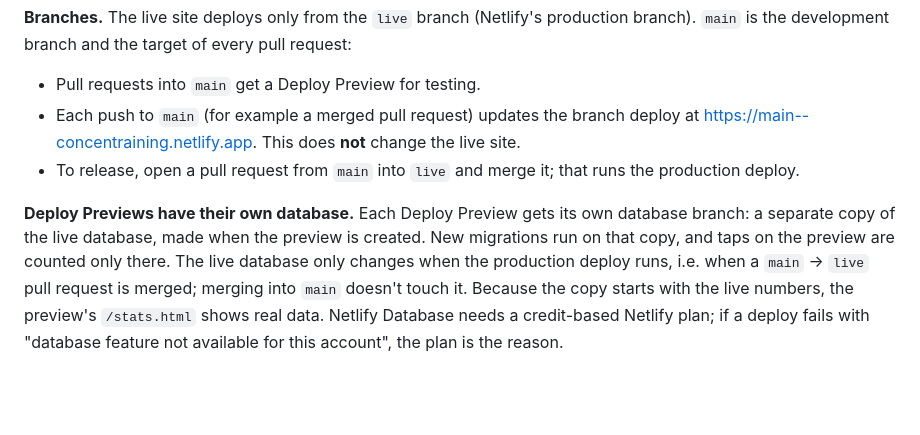
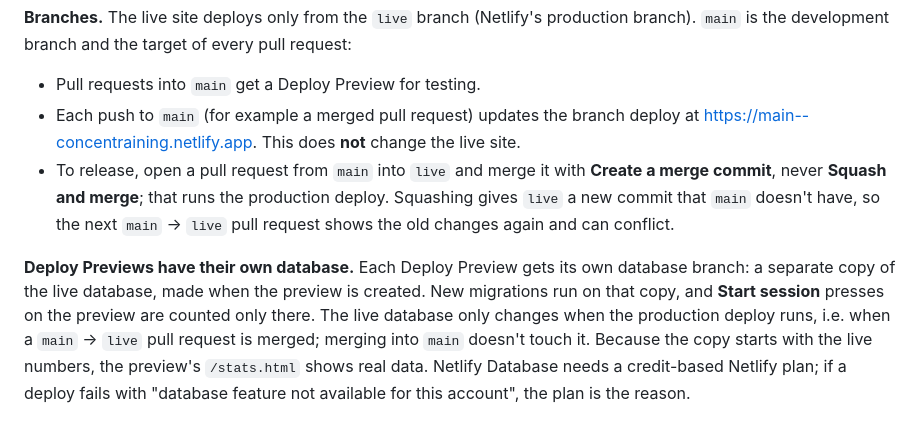
Before and after one commit to kantorhorvathambrus-source/ConcenTraining, a Markdown page: README.md, the part around the change. Drawn GitHub-style; blank space fills up the shorter version.

Commit message:
README: merge main → live with a merge commit; picks count on Start session
Co-Authored-By: Claude Opus 5.5 <noreply@anthropic.com>
Claude-Session: https://claude.ai/code/session_01BcdeJ7yDk27vJtdedXr82C

```diff
--- a/README.md
+++ b/README.md
@@ -489,11 +489,14 @@ first deploy, and applies new migrations.
 - Pull requests into `main` get a Deploy Preview for testing.
 - Each push to `main` (for example a merged pull request) updates the branch deploy at
   https://main--concentraining.netlify.app. This does **not** change the live site.
-- To release, open a pull request from `main` into `live` and merge it; that runs the production deploy.
+- To release, open a pull request from `main` into `live` and merge it with **Create a merge commit**,
+  never **Squash and merge**; that runs the production deploy. Squashing gives `live` a new commit that
+  `main` doesn't have, so the next `main` → `live` pull request shows the old changes again and can
+  conflict.
 
 **Deploy Previews have their own database.** Each Deploy Preview gets its own database branch: a
 separate copy of the live database, made when the preview is created. New migrations run on that
-copy, and taps on the preview are counted only there. The live database only changes when the
+copy, and **Start session** presses on the preview are counted only there. The live database only changes when the
 production deploy runs, i.e. when a `main` → `live` pull request is merged; merging into `main`
 doesn't touch it. Because the copy starts with the live numbers, the preview's `/stats.html`
 shows real data. Netlify Database needs a credit-based Netlify plan;
```
